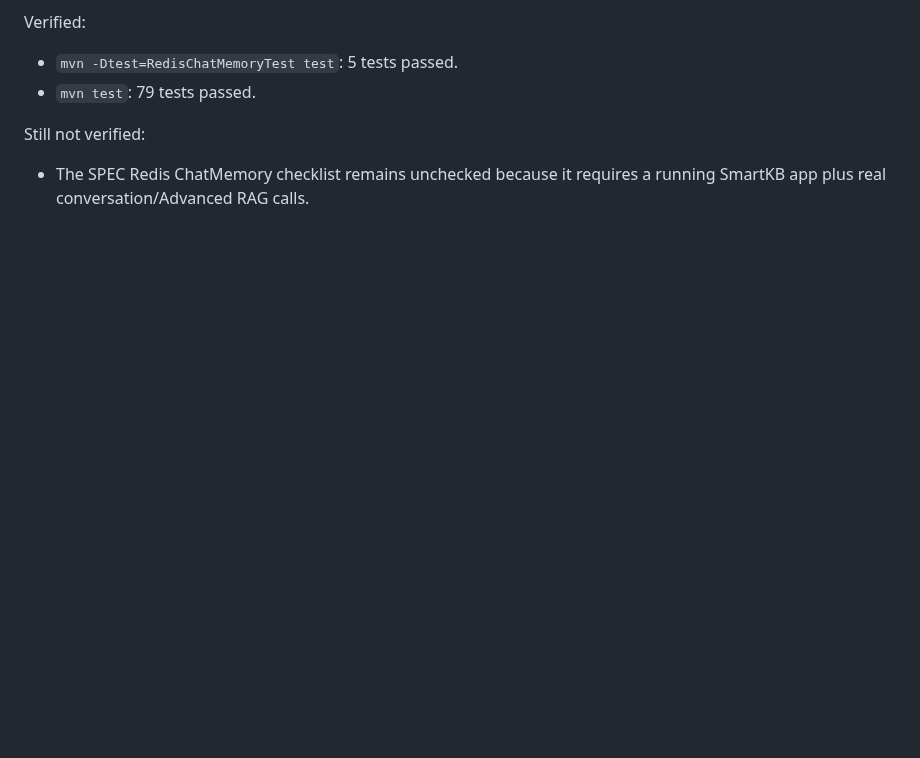
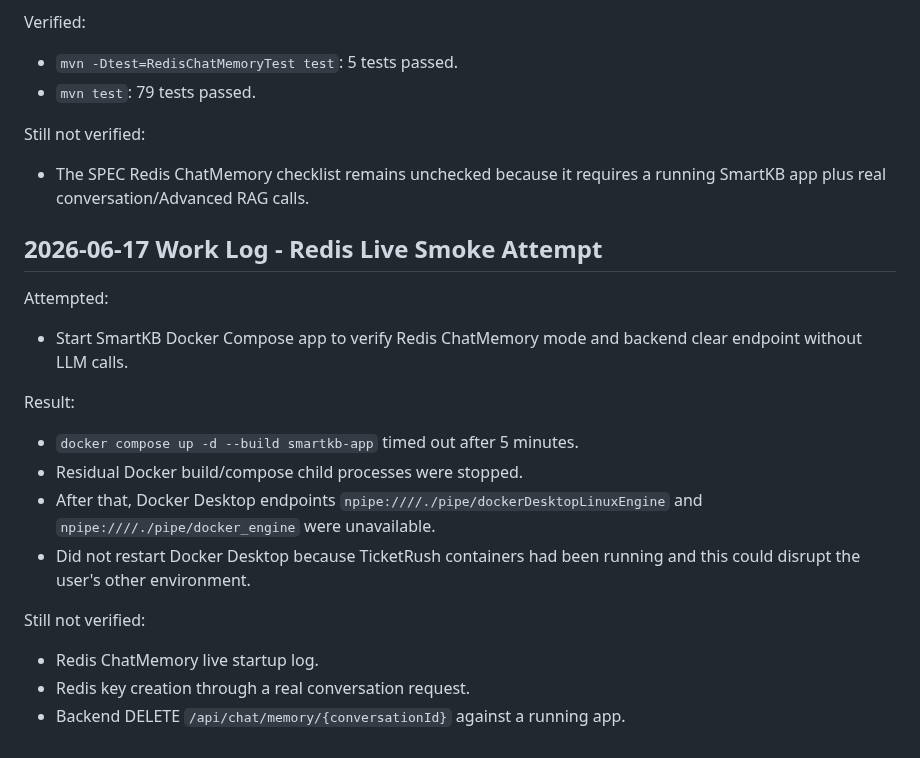
Before and after one commit to xiongzhi-xz/smartkb-java21-spring-ai-rag, a Markdown page: HANDOFF.md, the part around the change. Rendered like a GitHub page; blank space fills up the shorter version.

Commit message:
docs: record redis live smoke blocker

```diff
--- a/HANDOFF.md
+++ b/HANDOFF.md
@@ -188,3 +188,19 @@ Verified:
 
 Still not verified:
 - The SPEC Redis ChatMemory checklist remains unchecked because it requires a running SmartKB app plus real conversation/Advanced RAG calls.
+
+## 2026-06-17 Work Log - Redis Live Smoke Attempt
+
+Attempted:
+- Start SmartKB Docker Compose app to verify Redis ChatMemory mode and backend clear endpoint without LLM calls.
+
+Result:
+- `docker compose up -d --build smartkb-app` timed out after 5 minutes.
+- Residual Docker build/compose child processes were stopped.
+- After that, Docker Desktop endpoints `npipe:////./pipe/dockerDesktopLinuxEngine` and `npipe:////./pipe/docker_engine` were unavailable.
+- Did not restart Docker Desktop because TicketRush containers had been running and this could disrupt the user's other environment.
+
+Still not verified:
+- Redis ChatMemory live startup log.
+- Redis key creation through a real conversation request.
+- Backend DELETE `/api/chat/memory/{conversationId}` against a running app.
```
